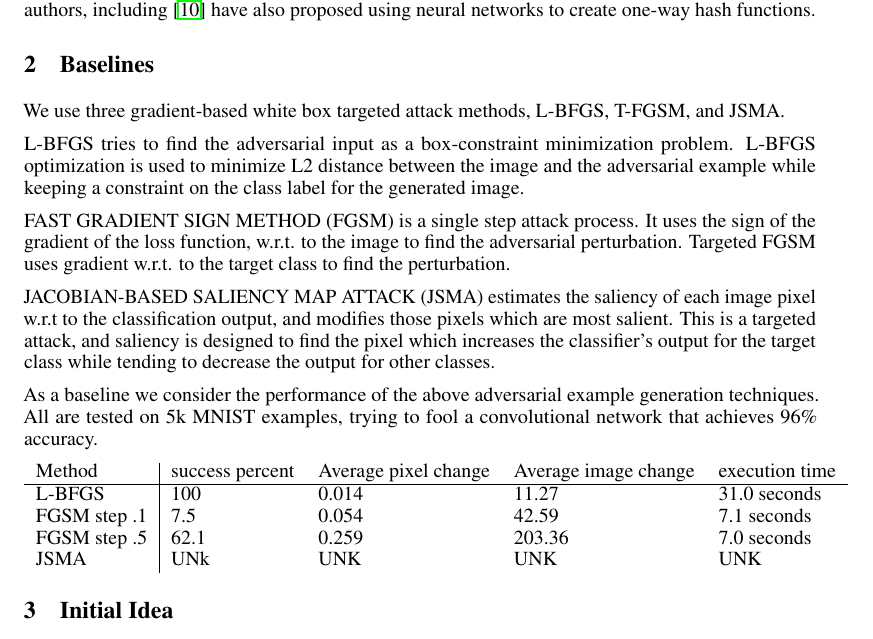
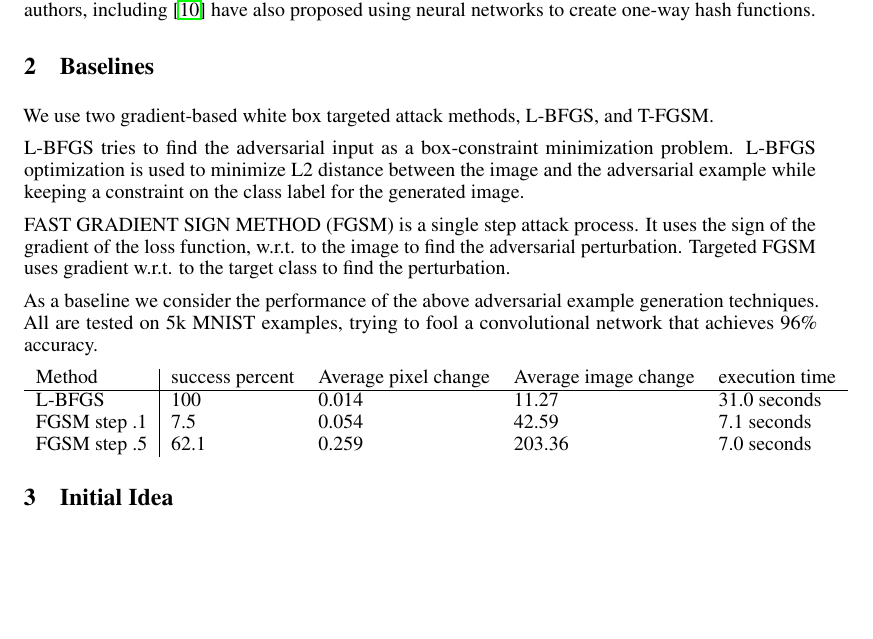
Before and after one commit to FoConrad/NN-Hashing, a LaTeX paper (writings/proposal/proposal.tex): part of page 2 of 3, cut so that both start at the same text, the shorter picture padded with empty space. Compiled offline with pdfLaTeX.

Commit message:
Remove JSMA sections

```diff
--- a/writings/proposal/proposal.tex
+++ b/writings/proposal/proposal.tex
@@ -102,7 +102,7 @@ including \cite{hash2} have also proposed using neural networks to create
 one-way hash functions.
 
 \section{Baselines}
-We use three gradient-based white box targeted attack methods, L-BFGS, T-FGSM, and JSMA.
+We use two gradient-based white box targeted attack methods, L-BFGS, and T-FGSM.
 
 L-BFGS
 tries to find the adversarial input as a box-constraint minimization problem. L-BFGS optimization is used to minimize L2 distance between the image and the adversarial example while keeping a constraint on the class label for the generated image.
@@ -110,9 +110,6 @@ tries to find the adversarial input as a box-constraint minimization problem. L-
 FAST GRADIENT SIGN METHOD (FGSM)
 is a single step attack process. It uses the sign of the gradient of the loss function, w.r.t. to the image to find the adversarial perturbation.
 Targeted FGSM uses gradient w.r.t. to the target class to find the perturbation.
-
-JACOBIAN-BASED SALIENCY MAP ATTACK (JSMA)
-estimates the saliency of each image pixel w.r.t to the classification output, and modifies those pixels which are most salient. This is a targeted attack, and saliency is designed to find the pixel which increases the classifier’s output for the target class while tending to decrease the output for other classes.
 
 As a baseline we consider the performance of the above adversarial example
 generation techniques.  All are tested on 5k MNIST examples, trying to fool
@@ -123,7 +120,6 @@ a convolutional network that achieves 96\% accuracy.
     L-BFGS & 100 & 0.014 & 11.27 & 31.0 seconds \\
     FGSM step .1 & 7.5 & 0.054 & 42.59 & 7.1 seconds \\
     FGSM step .5 & 62.1 & 0.259 & 203.36 & 7.0 seconds \\
-    JSMA & UNk & UNK & UNK & UNK
 \end{tabular}
 
 \section{Initial Idea}
```
